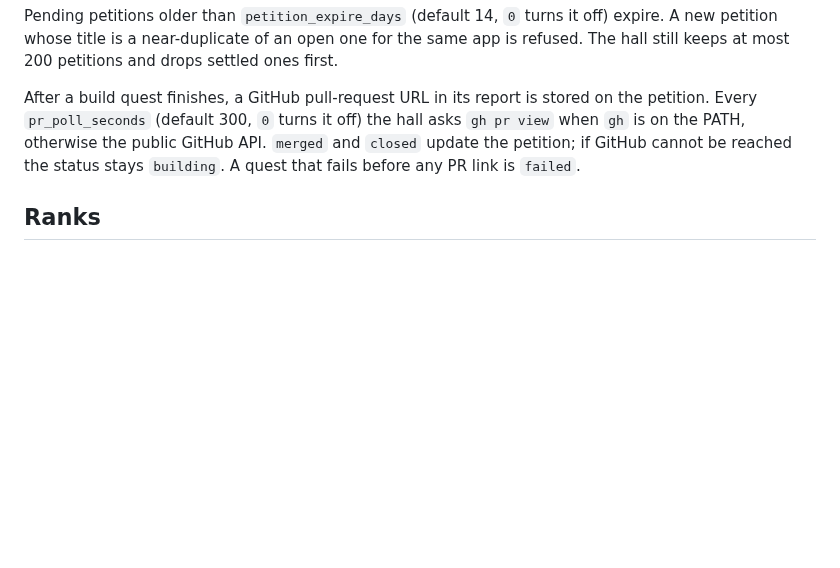
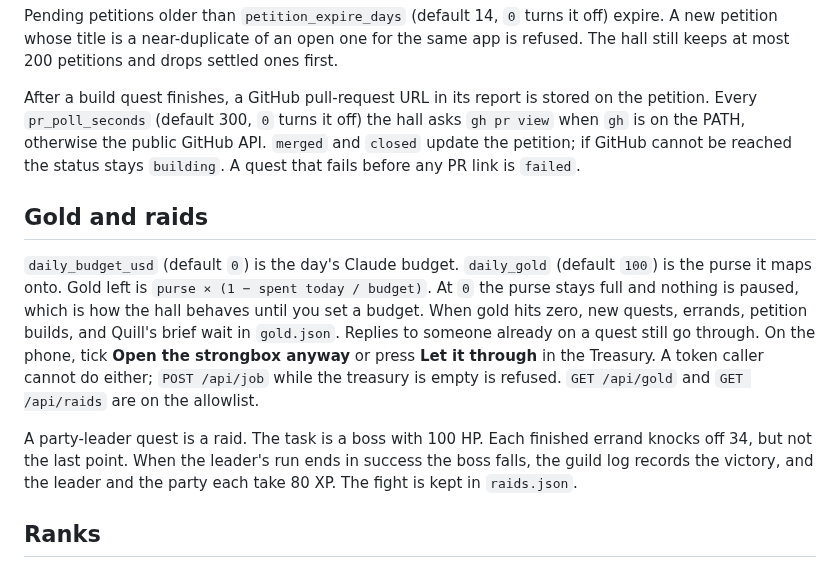
Before and after one commit to Bojjifomo/Capstone1, a Markdown page: agent-office/README.md, the part around the change. GitHub-like rendering; blank space fills up the shorter version.

```diff
--- a/agent-office/README.md
+++ b/agent-office/README.md
@@ -139,6 +139,12 @@ Pending petitions older than `petition_expire_days` (default 14, `0` turns it of
 
 After a build quest finishes, a GitHub pull-request URL in its report is stored on the petition. Every `pr_poll_seconds` (default 300, `0` turns it off) the hall asks `gh pr view` when `gh` is on the PATH, otherwise the public GitHub API. `merged` and `closed` update the petition; if GitHub cannot be reached the status stays `building`. A quest that fails before any PR link is `failed`.
 
+## Gold and raids
+
+`daily_budget_usd` (default `0`) is the day's Claude budget. `daily_gold` (default `100`) is the purse it maps onto. Gold left is `purse × (1 − spent today / budget)`. At `0` the purse stays full and nothing is paused, which is how the hall behaves until you set a budget. When gold hits zero, new quests, errands, petition builds, and Quill's brief wait in `gold.json`. Replies to someone already on a quest still go through. On the phone, tick **Open the strongbox anyway** or press **Let it through** in the Treasury. A token caller cannot do either; `POST /api/job` while the treasury is empty is refused. `GET /api/gold` and `GET /api/raids` are on the allowlist.
+
+A party-leader quest is a raid. The task is a boss with 100 HP. Each finished errand knocks off 34, but not the last point. When the leader's run ends in success the boss falls, the guild log records the victory, and the leader and the party each take 80 XP. The fight is kept in `raids.json`.
+
 ## Ranks
 
 Every adventurer keeps XP in `progress.json`. A finished quest grants 10 / 25 / 60 / 120 for Common / Rare / Epic / Legendary. Rarity comes from the petition: high impact and L effort is Legendary, high+M or medium+L is Epic, high or medium or M is Rare, anything else is Common. Approving a petition grants half (at least 5) to the person who filed it. A merged pull request grants the full amount again to whoever built it.
```
Also changed, not shown: agent-office/docs/screens/economy-raid.png (added), agent-office/docs/screens/economy-treasury.png (added), 13 other files.
